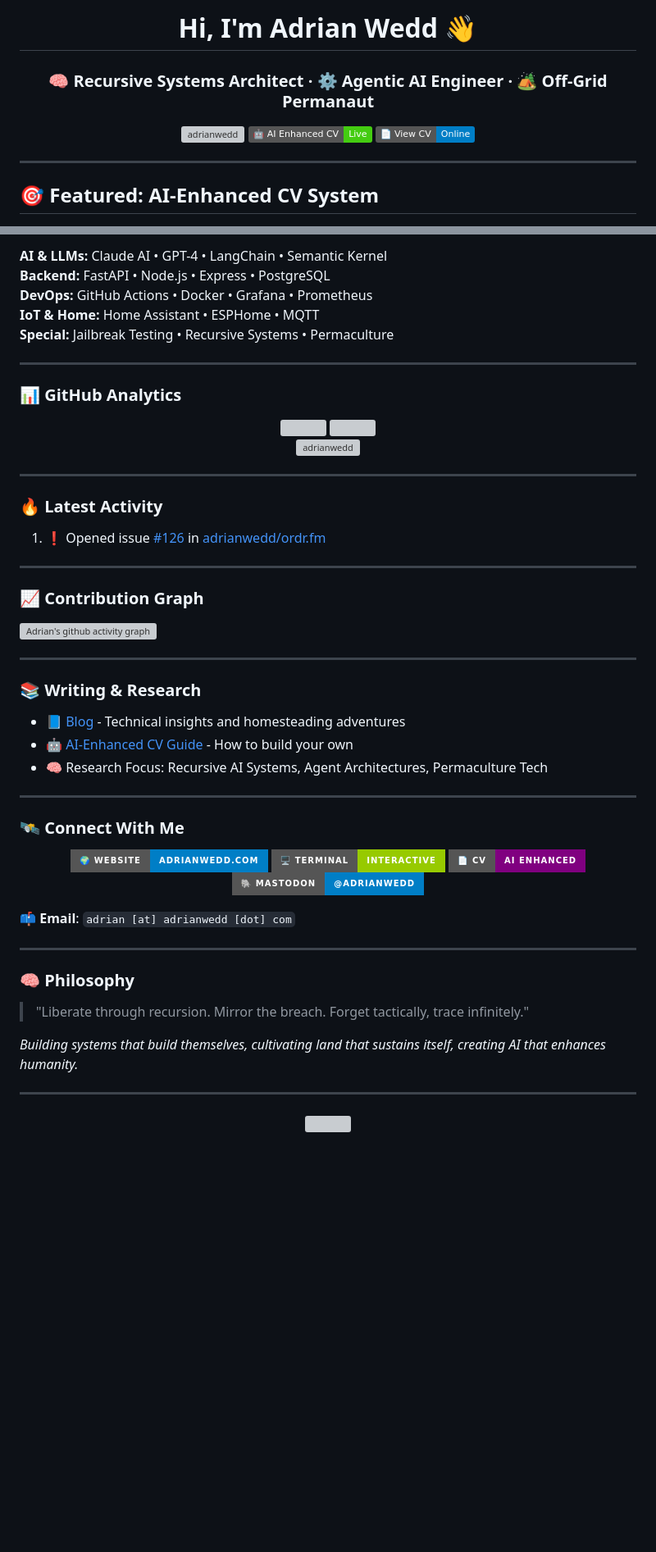
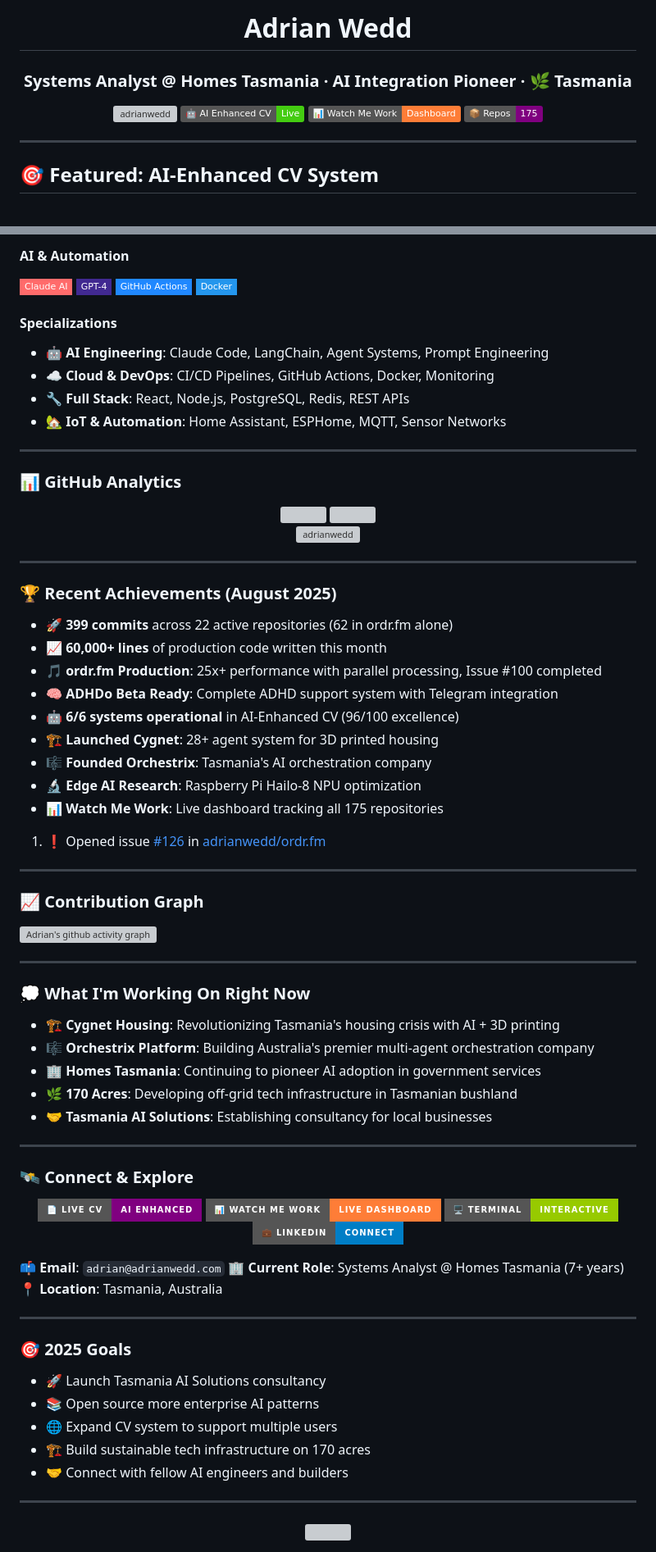
Before and after one commit to adrianwedd/adrianwedd, a Markdown page: README.md, 2 parts joined by grey strips. Shown at 82% size. Drawn GitHub-style; badges without logos; blank space fills up the shorter version; grey boxes are pictures that could not be loaded.

```diff
--- a/README.md
+++ b/README.md
@@ -1,10 +1,11 @@
-<h1 align="center">Hi, I'm Adrian Wedd 👋</h1>
-<h3 align="center">🧠 Recursive Systems Architect · ⚙️ Agentic AI Engineer · 🏕 Off-Grid Permanaut</h3>
+<h1 align="center">Adrian Wedd</h1>
+<h3 align="center">Systems Analyst @ Homes Tasmania · AI Integration Pioneer · 🌿 Tasmania</h3>
 
 <p align="center">
   <img src="https://komarev.com/ghpvc/?username=adrianwedd&label=Profile%20views&color=0e75b6&style=flat" alt="adrianwedd" />
   <a href="https://github.com/adrianwedd/cv"><img src="https://img.shields.io/badge/🤖_AI_Enhanced_CV-Live-success" alt="AI CV Status" /></a>
-  <a href="https://adrianwedd.github.io/cv"><img src="https://img.shields.io/badge/📄_View_CV-Online-blue" alt="View CV" /></a>
+  <a href="https://adrianwedd.github.io/cv/watch-me-work"><img src="https://img.shields.io/badge/📊_Watch_Me_Work-Dashboard-orange" alt="Activity Dashboard" /></a>
+  <a href="https://github.com/adrianwedd"><img src="https://img.shields.io/badge/📦_Repos-175-purple" alt="Repositories" /></a>
 </p>
 
 ---
@@ -147,9 +158,15 @@
 
-**AI & LLMs:** Claude AI • GPT-4 • LangChain • Semantic Kernel
-**Backend:** FastAPI • Node.js • Express • PostgreSQL
-**DevOps:** GitHub Actions • Docker • Grafana • Prometheus
-**IoT & Home:** Home Assistant • ESPHome • MQTT
-**Special:** Jailbreak Testing • Recursive Systems • Permaculture
+#### AI & Automation
+![Claude](https://img.shields.io/badge/-Claude_AI-FF6B6B?style=flat-square)
+![OpenAI](https://img.shields.io/badge/-GPT--4-412991?style=flat-square&logo=openai&logoColor=white)
+![GitHub Actions](https://img.shields.io/badge/-GitHub_Actions-2088FF?style=flat-square&logo=github-actions&logoColor=white)
+![Docker](https://img.shields.io/badge/-Docker-2496ED?style=flat-square&logo=docker&logoColor=white)
+
+#### Specializations
+- **🤖 AI Engineering**: Claude Code, LangChain, Agent Systems, Prompt Engineering
+- **☁️ Cloud & DevOps**: CI/CD Pipelines, GitHub Actions, Docker, Monitoring
+- **🔧 Full Stack**: React, Node.js, PostgreSQL, Redis, REST APIs
+- **🏡 IoT & Automation**: Home Assistant, ESPHome, MQTT, Sensor Networks
 
 ---
 
@@ -166,7 +183,17 @@
 
 ---
 
-### 🔥 Latest Activity
+### 🏆 Recent Achievements (August 2025)
+
+- 🚀 **399 commits** across 22 active repositories (62 in ordr.fm alone)
+- 📈 **60,000+ lines** of production code written this month
+- 🎵 **ordr.fm Production**: 25x+ performance with parallel processing, Issue #100 completed
+- 🧠 **ADHDo Beta Ready**: Complete ADHD support system with Telegram integration
+- 🤖 **6/6 systems operational** in AI-Enhanced CV (96/100 excellence)
+- 🏗️ **Launched Cygnet**: 28+ agent system for 3D printed housing
+- 🎼 **Founded Orchestrix**: Tasmania's AI orchestration company
+- 🔬 **Edge AI Research**: Raspberry Pi Hailo-8 NPU optimization
+- 📊 **Watch Me Work**: Live dashboard tracking all 175 repositories
 
 <!--START_SECTION:activity-->
 1. ❗ Opened issue [#126](https://github.com/adrianwedd/ordr.fm/issues/126) in [adrianwedd/ordr.fm](https://github.com/adrianwedd/ordr.fm)
@@ -180,32 +207,38 @@
 
 ---
 
-### 📚 Writing & Research
+### 💭 What I'm Working On Right Now
 
-- 📘 [Blog](https://adrianwedd.github.io/blog) - Technical insights and homesteading adventures
-- 🤖 [AI-Enhanced CV Guide](https://github.com/adrianwedd/cv/wiki) - How to build your own
-- 🧠 Research Focus: Recursive AI Systems, Agent Architectures, Permaculture Tech
+- 🏗️ **Cygnet Housing**: Revolutionizing Tasmania's housing crisis with AI + 3D printing
+- 🎼 **Orchestrix Platform**: Building Australia's premier multi-agent orchestration company
+- 🏢 **Homes Tasmania**: Continuing to pioneer AI adoption in government services
+- 🌿 **170 Acres**: Developing off-grid tech infrastructure in Tasmanian bushland
+- 🤝 **Tasmania AI Solutions**: Establishing consultancy for local businesses
 
 ---
 
-### 🛰️ Connect With Me
+### 🛰️ Connect & Explore
 
 <p align="center">
-  <a href="https://adrianwedd.com"><img src="https://img.shields.io/badge/🌍_Website-adrianwedd.com-blue?style=for-the-badge" /></a>
+  <a href="https://adrianwedd.github.io/cv"><img src="https://img.shields.io/badge/📄_Live_CV-AI_Enhanced-purple?style=for-the-badge" /></a>
+  <a href="https://adrianwedd.github.io/cv/watch-me-work"><img src="https://img.shields.io/badge/📊_Watch_Me_Work-Live_Dashboard-orange?style=for-the-badge" /></a>
   <a href="https://github.adrianwedd.com/"><img src="https://img.shields.io/badge/🖥️_Terminal-Interactive-green?style=for-the-badge" /></a>
-  <a href="https://adrianwedd.github.io/cv"><img src="https://img.shields.io/badge/📄_CV-AI_Enhanced-purple?style=for-the-badge" /></a>
-  <a href="https://mastodon.social/@adrianwedd"><img src="https://img.shields.io/badge/🐘_Mastodon-@adrianwedd-blue?style=for-the-badge" /></a>
+  <a href="https://linkedin.com/in/adrianwedd"><img src="https://img.shields.io/badge/💼_LinkedIn-Connect-blue?style=for-the-badge" /></a>
 </p>
 
-📫 **Email**: `adrian [at] adrianwedd [dot] com`
+📫 **Email**: `adrian@adrianwedd.com`
+🏢 **Current Role**: Systems Analyst @ Homes Tasmania (7+ years)
+📍 **Location**: Tasmania, Australia
 
 ---
 
-### 🧠 Philosophy
+### 🎯 2025 Goals
 
-> "Liberate through recursion. Mirror the breach. Forget tactically, trace infinitely."
-
-*Building systems that build themselves, cultivating land that sustains itself, creating AI that enhances humanity.*
+- 🚀 Launch Tasmania AI Solutions consultancy
+- 📚 Open source more enterprise AI patterns
+- 🌐 Expand CV system to support multiple users
+- 🏗️ Build sustainable tech infrastructure on 170 acres
+- 🤝 Connect with fellow AI engineers and builders
 
 ---
 
```
Also changed, not shown: other parts of README.md (+70 -60 lines).
